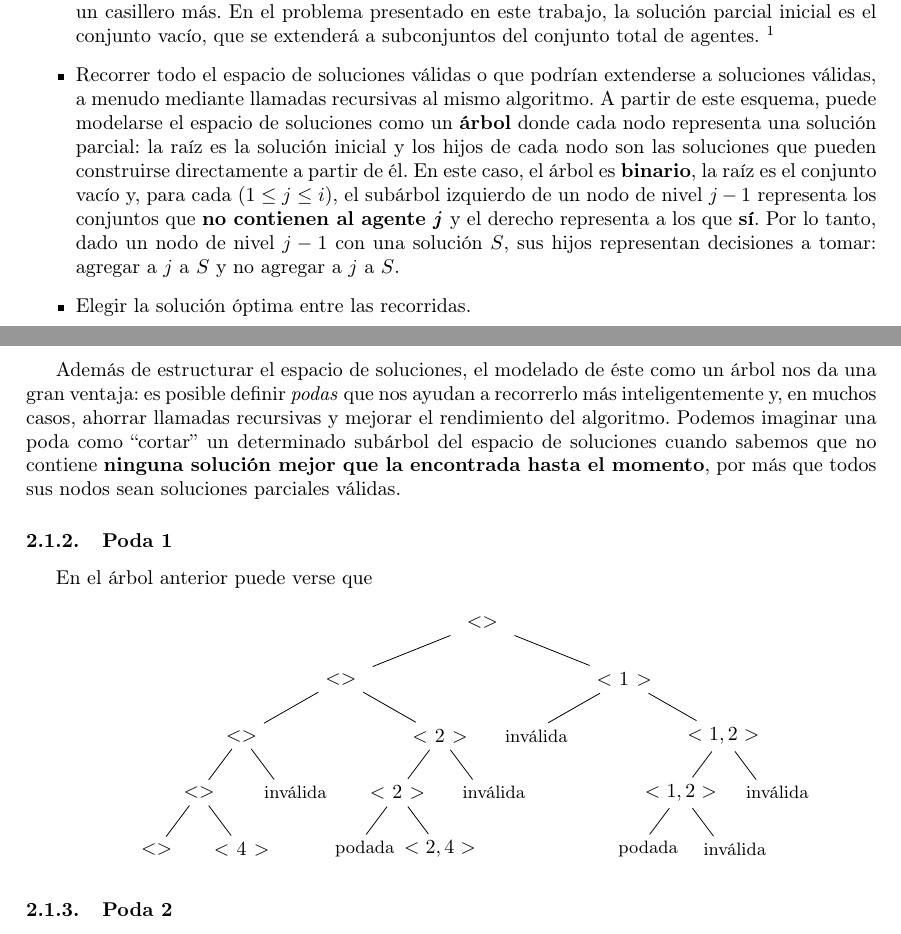
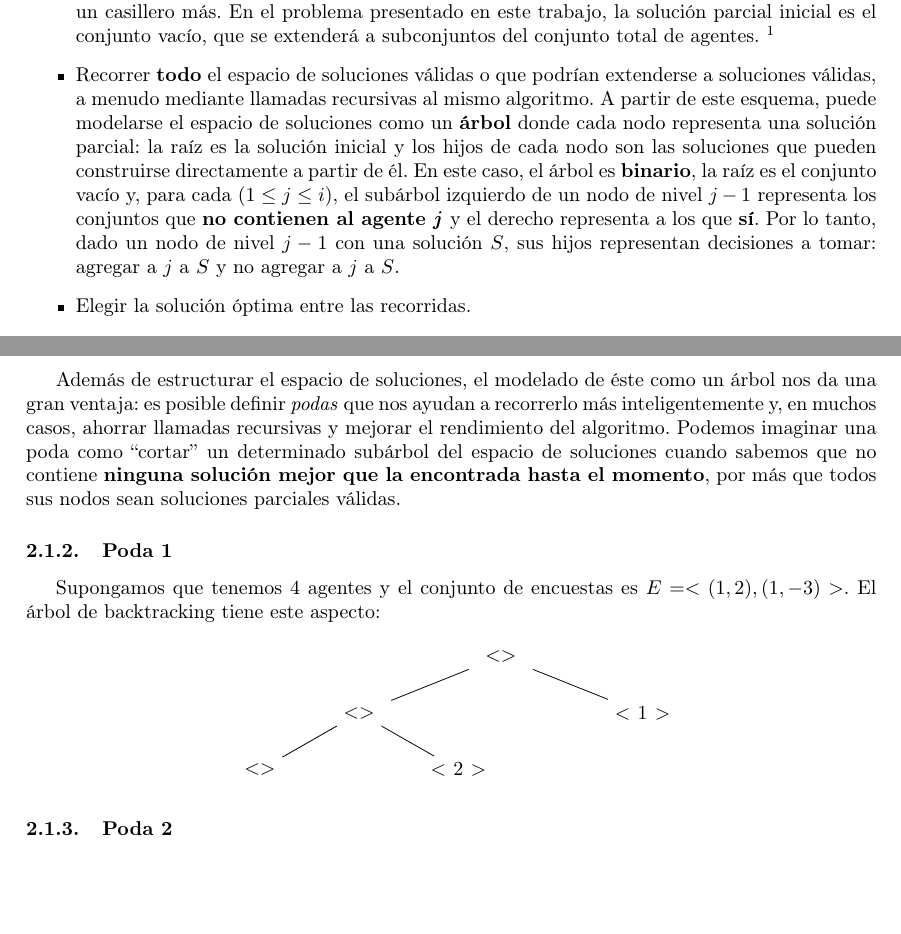
Before and after one commit to cat-j/algo3-tp1, a LaTeX document (latex/prueba.tex): two parts of pages 4 and 5 of 6, joined at a grey line, cut so that both start at the same text, the shorter picture padded with empty space. Compiled offline with pdfLaTeX.

Commit message:
árbol choto

```diff
--- a/latex/prueba.tex
+++ b/latex/prueba.tex
@@ -90,7 +90,7 @@
 
 		\begin{itemize}
 		\item Construir una \textit{soluci\'on parcial} que pueda extenderse a \textbf{cualquier} soluci\'on candidata del problema en un n\'umero finito de pasos. Por ejemplo, si se intentara resolver un Sudoku, la soluci\'on parcial inicial podr\'ia ser ``dejar el tablero vac\'io'', y una extensi\'on consistir\'ia en llenar un casillero m\'as. En el problema presentado en este trabajo, la soluci\'on parcial inicial es el conjunto vac\'io, que se extender\'a a subconjuntos del conjunto total de agentes. \footnote{Observaci\'on: una soluci\'on parcial \textbf{no es} necesariamente una soluci\'on al problema. En el ejemplo del Sudoku, el tablero vac\'io no es una soluci\'on v\'alida, pero es posible llegar a una a partir de \'el mediante operaciones sencillas como llenar un casillero. Por el contrario, en el problema de los agentes, la soluci\'on parcial inicial \textbf{siempre} es v\'alida, aunque en muchos casos no ser\'a la \'optima.}
-		\item Recorrer todo el espacio de soluciones v\'alidas o que podr\'ian extenderse a soluciones v\'alidas, a menudo mediante llamadas recursivas al mismo algoritmo. A partir de este esquema, puede modelarse el espacio de soluciones como un \textbf{\'arbol} donde cada nodo representa una soluci\'on parcial: la ra\'iz es la soluci\'on inicial y los hijos de cada nodo son las soluciones que pueden construirse directamente a partir de \'el. En este caso, el \'arbol es \textbf{binario}, la ra\'iz es el conjunto vac\'io y, para cada $(1 \leq j \leq i)$, el sub\'arbol izquierdo de un nodo de nivel $j-1$ representa los conjuntos que \textbf{no contienen al agente \textit{j}} y el derecho representa a los que \textbf{s\'i}. Por lo tanto, dado un nodo de nivel $j-1$ con una soluci\'on $S$, sus hijos representan decisiones a tomar: agregar a $j$ a $S$ y no agregar a $j$ a $S$.
+		\item Recorrer \textbf{todo} el espacio de soluciones v\'alidas o que podr\'ian extenderse a soluciones v\'alidas, a menudo mediante llamadas recursivas al mismo algoritmo. A partir de este esquema, puede modelarse el espacio de soluciones como un \textbf{\'arbol} donde cada nodo representa una soluci\'on parcial: la ra\'iz es la soluci\'on inicial y los hijos de cada nodo son las soluciones que pueden construirse directamente a partir de \'el. En este caso, el \'arbol es \textbf{binario}, la ra\'iz es el conjunto vac\'io y, para cada $(1 \leq j \leq i)$, el sub\'arbol izquierdo de un nodo de nivel $j-1$ representa los conjuntos que \textbf{no contienen al agente \textit{j}} y el derecho representa a los que \textbf{s\'i}. Por lo tanto, dado un nodo de nivel $j-1$ con una soluci\'on $S$, sus hijos representan decisiones a tomar: agregar a $j$ a $S$ y no agregar a $j$ a $S$.
 		\item Elegir la soluci\'on \'optima entre las recorridas.
 		\end{itemize}
 
@@ -192,7 +192,8 @@
 
 	\subsubsection{Poda 1}
 
-	En el \'arbol anterior puede verse que
+	Supongamos que tenemos 4 agentes y el conjunto de encuestas es $E = <(1,2), (1,-3) >$. El \'arbol de backtracking tiene este aspecto:
+
 
 	\begin{center}
 
@@ -202,71 +203,13 @@
 			node[sol] {$<>$}
 			child {
 				node[sol] {$<>$}
-		                child {
-		                  node[sol] {$<>$}
-		                  child {
-		                    node[sol] {$<>$}
-		                  }
-		                  child {
-		                    node[sol] {$<4>$}
-		                  }
-		                  edge from parent
-		                }
-		                child {
-		                  node[end] {\small inv\'alida}
-		                  edge from parent
-		                }
-		                edge from parent
 			}
 			child {
 				node[sol] {$<2>$}
-		                child{
-		                  node[sol] {$<2>$}
-		                  child{
-		                    node[end] {\small podada}
-		                    edge from parent
 			}
-		                  child{
-		                    node[sol] {$<2,4>$}
-		                    edge from parent
-		                  }
-		                  edge from parent
-		                }
-		                child{
-		                  node[end] {\small inv\'alida}
-		                  edge from parent
-		                }
-		                edge from parent
-		            }
-		            edge from parent
 		}
 		child {
 			node[sol] {$<1>$}
-		        child {
-		                node[end] {\small inv\'alida}
-		                edge from parent
-		            }
-		            child {
-		                node[sol] {$<1,2>$}
-		                child {
-		                   node[sol] {$<1,2>$}
-		                     child {
-		                       node[end] {\small podada}
-		                       edge from parent
-		                    }
-		                    child {
-		                      node[end] {\small inv\'alida}
-		                      edge from parent
-		                    }
-		                   edge from parent
-		                }
-		                child {
-		                  node[end] {\small inv\'alida}
-		                  edge from parent
-		                }
-		                edge from parent
-		            }
-		        edge from parent
 		};
 		\end{tikzpicture}
 
```
Also changed, not shown: latex/prueba.pdf, 4 other files. Lines whose indentation alone changed are shown as unchanged.
